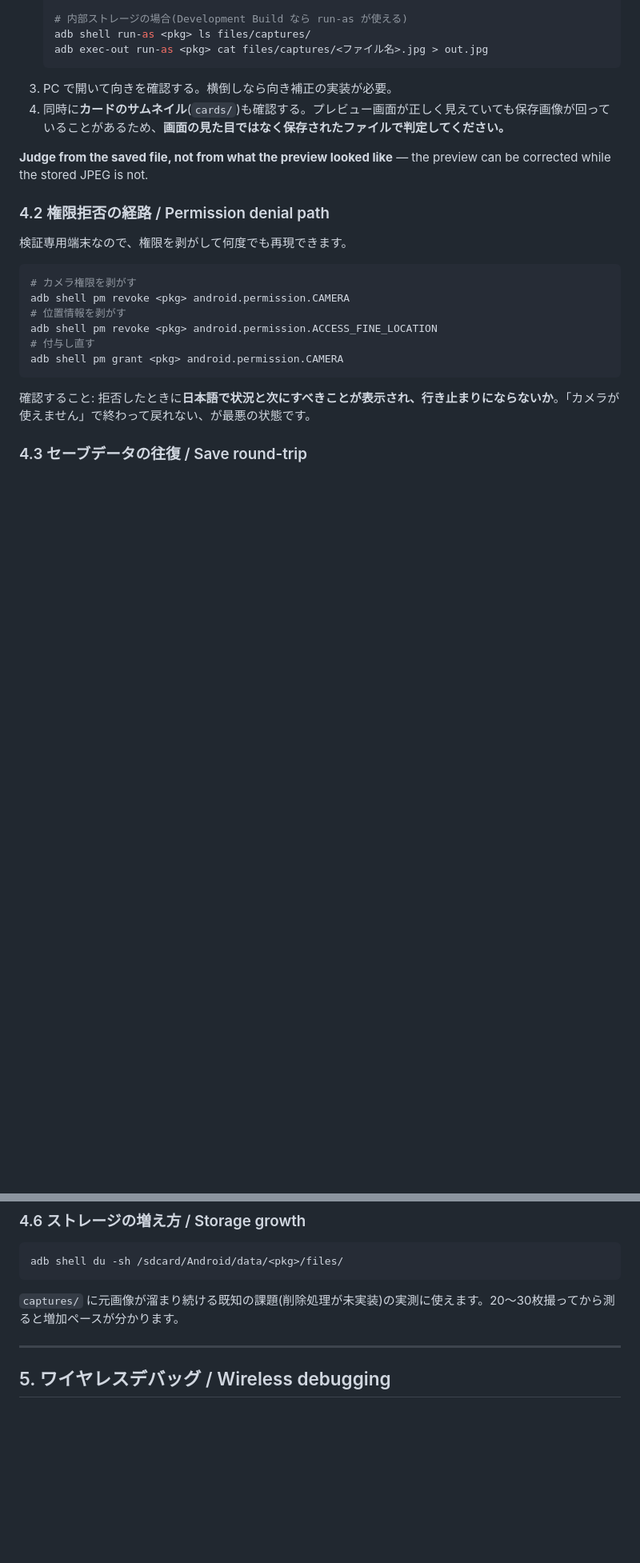
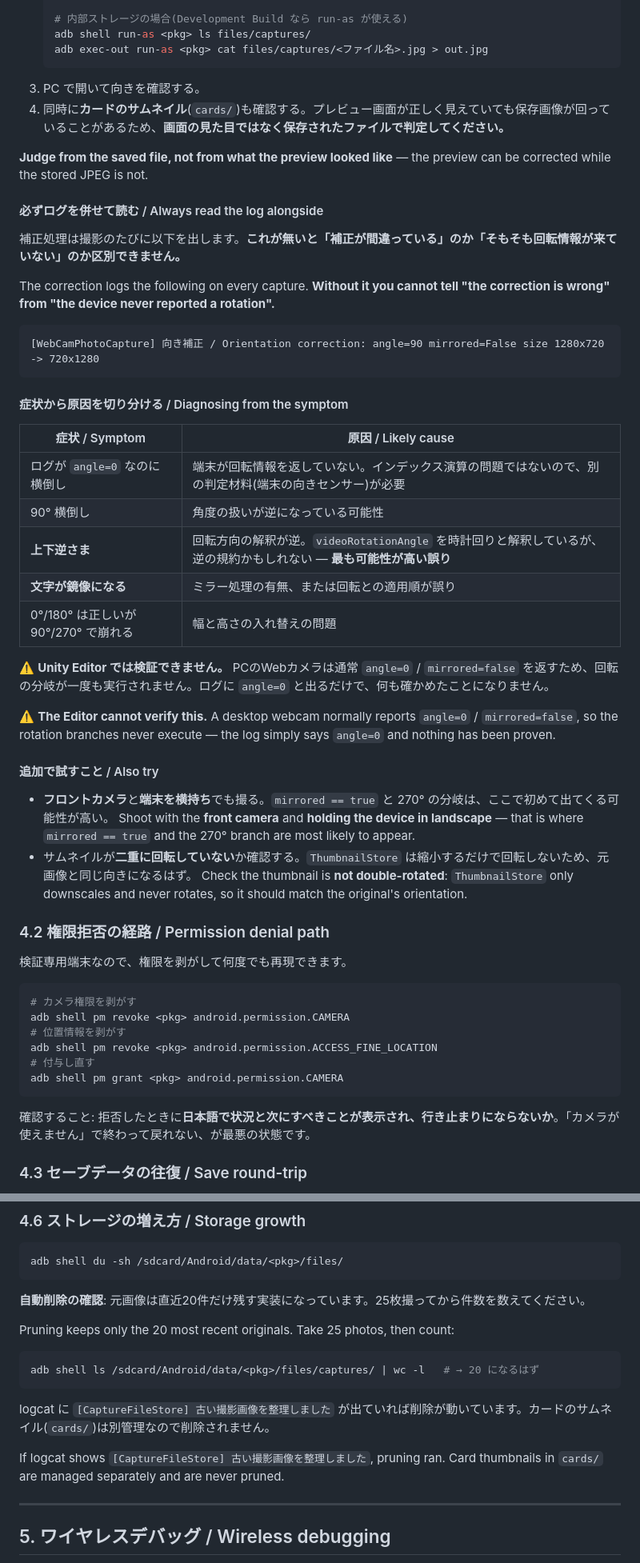
Before and after one commit to rubicontmt9/CITAItokens, a Markdown page: docs/android-testing.md, 2 parts joined by grey strips. Shown at 80% size. Rendered like a GitHub page; blank space fills up the shorter version.

Commit message:
docs: 向き補正の切り分け手順と自動削除の確認手順を追記
向き補正は実機でしか検証できず、しかも「補正が間違っている」のか「そもそも端末が
回転情報を返していない」のかは症状だけでは区別できない。撮影のたびに角度・ミラー・
補正前後のサイズをログに出しているので、それと症状を突き合わせる表を android-testing.md
4.1 に追加した。

最も可能性が高い誤りは videoRotationAngle の回転方向の解釈で、これが逆だと上下逆さまに
なる。症状ごとの原因候補を表にしてある。

あわせて、Unity Editor では検証にならないことを明記した。PCのWebカメラは通常 angle=0 を
返すため回転の分岐が一度も実行されず、ログに angle=0 と出るだけで何も確かめたことに
ならない。フロントカメラと横持ちも試す必要がある(ミラーと270度の分岐はそこで初めて出る)。

captures/ の自動削除の確認手順(25枚撮って20件になるか)も 4.6 に追記。

game-mvp-plan.md の既知の課題5・6を実装済みに更新した。ただし5は未検証である旨を明記。

Co-Authored-By: Claude Opus 5 <noreply@anthropic.com>
Claude-Session: https://claude.ai/code/session_017rXUbTEw5oFLgWXStgCg2s

````diff
--- a/docs/android-testing.md
+++ b/docs/android-testing.md
@@ -125,10 +125,41 @@ Replace `<pkg>` with the package name you set in Player Settings.
    adb shell run-as <pkg> ls files/captures/
    adb exec-out run-as <pkg> cat files/captures/<ファイル名>.jpg > out.jpg
    ```
-3. PC で開いて向きを確認する。横倒しなら向き補正の実装が必要。
+3. PC で開いて向きを確認する。
 4. 同時に**カードのサムネイル**(`cards/`)も確認する。プレビュー画面が正しく見えていても保存画像が回っていることがあるため、**画面の見た目ではなく保存されたファイルで判定してください。**
 
 **Judge from the saved file, not from what the preview looked like** — the preview can be corrected while the stored JPEG is not.
+
+#### 必ずログを併せて読む / Always read the log alongside
+
+補正処理は撮影のたびに以下を出します。**これが無いと「補正が間違っている」のか「そもそも回転情報が来ていない」のか区別できません。**
+
+The correction logs the following on every capture. **Without it you cannot tell "the correction is wrong" from "the device never reported a rotation".**
+
+```
+[WebCamPhotoCapture] 向き補正 / Orientation correction: angle=90 mirrored=False size 1280x720 -> 720x1280
+```
+
+#### 症状から原因を切り分ける / Diagnosing from the symptom
+
+| 症状 / Symptom | 原因 / Likely cause |
+| --- | --- |
+| ログが `angle=0` なのに横倒し | 端末が回転情報を返していない。インデックス演算の問題ではないので、別の判定材料(端末の向きセンサー)が必要 |
+| 90° 横倒し | 角度の扱いが逆になっている可能性 |
+| **上下逆さま** | 回転方向の解釈が逆。`videoRotationAngle` を時計回りと解釈しているが、逆の規約かもしれない — **最も可能性が高い誤り** |
+| **文字が鏡像になる** | ミラー処理の有無、または回転との適用順が誤り |
+| 0°/180° は正しいが 90°/270° で崩れる | 幅と高さの入れ替えの問題 |
+
+⚠️ **Unity Editor では検証できません。** PCのWebカメラは通常 `angle=0` / `mirrored=false` を返すため、回転の分岐が一度も実行されません。ログに `angle=0` と出るだけで、何も確かめたことになりません。
+
+⚠️ **The Editor cannot verify this.** A desktop webcam normally reports `angle=0` / `mirrored=false`, so the rotation branches never execute — the log simply says `angle=0` and nothing has been proven.
+
+#### 追加で試すこと / Also try
+
+- **フロントカメラ**と**端末を横持ち**でも撮る。`mirrored == true` と 270° の分岐は、ここで初めて出てくる可能性が高い。
+  Shoot with the **front camera** and **holding the device in landscape** — that is where `mirrored == true` and the 270° branch are most likely to appear.
+- サムネイルが**二重に回転していない**か確認する。`ThumbnailStore` は縮小するだけで回転しないため、元画像と同じ向きになるはず。
+  Check the thumbnail is **not double-rotated**: `ThumbnailStore` only downscales and never rotates, so it should match the original's orientation.
 
 ### 4.2 権限拒否の経路 / Permission denial path
 
@@ -179,7 +210,17 @@ Play the whole loop in **airplane mode**. Local generation means no network is n
 adb shell du -sh /sdcard/Android/data/<pkg>/files/
 ```
 
-`captures/` に元画像が溜まり続ける既知の課題(削除処理が未実装)の実測に使えます。20〜30枚撮ってから測ると増加ペースが分かります。
+**自動削除の確認**: 元画像は直近20件だけ残す実装になっています。25枚撮ってから件数を数えてください。
+
+Pruning keeps only the 20 most recent originals. Take 25 photos, then count:
+
+```sh
+adb shell ls /sdcard/Android/data/<pkg>/files/captures/ | wc -l   # → 20 になるはず
+```
+
+logcat に `[CaptureFileStore] 古い撮影画像を整理しました` が出ていれば削除が動いています。カードのサムネイル(`cards/`)は別管理なので削除されません。
+
+If logcat shows `[CaptureFileStore] 古い撮影画像を整理しました`, pruning ran. Card thumbnails in `cards/` are managed separately and are never pruned.
 
 ---
 
````
Also changed, not shown: docs/game-mvp-plan.md (+2 -2 lines).
